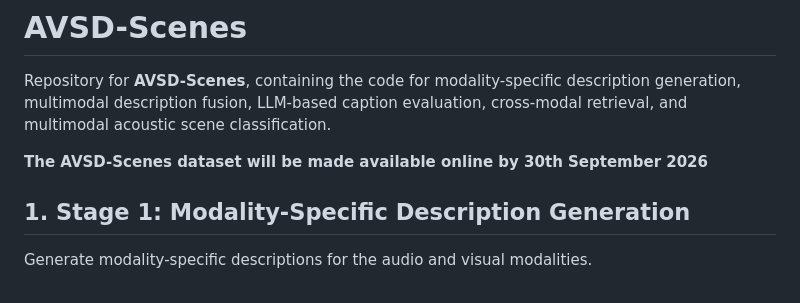
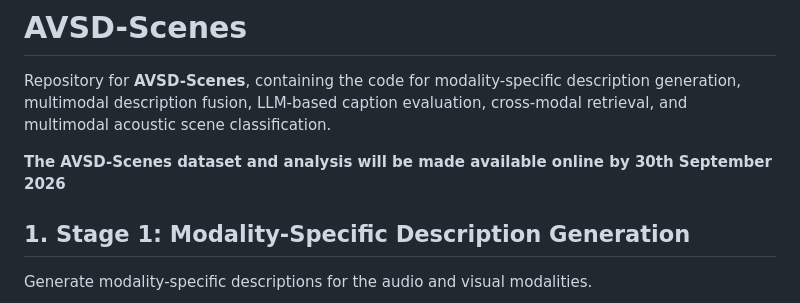
Before and after one commit to dhanunjaya-varma/AVSD-Scenes, a Markdown page: README.md, the part around the change. Drawn GitHub-style.

Commit message:
Update dataset availability statement in README
Clarified the availability statement for the AVSD-Scenes dataset.

```diff
--- a/README.md
+++ b/README.md
@@ -2,7 +2,7 @@
 
 Repository for **AVSD-Scenes**, containing the code for modality-specific description generation, multimodal description fusion, LLM-based caption evaluation, cross-modal retrieval, and multimodal acoustic scene classification.
 
-**The AVSD-Scenes dataset will be made available online by 30th September 2026**
+**The AVSD-Scenes dataset and analysis will be made available online by 30th September 2026**
 
 ## 1. Stage 1: Modality-Specific Description Generation
 
```
